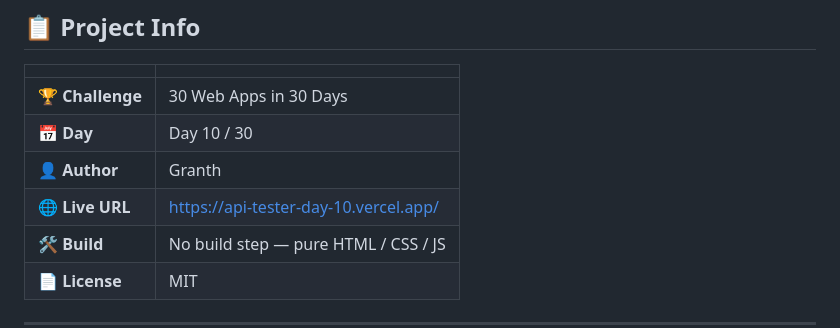
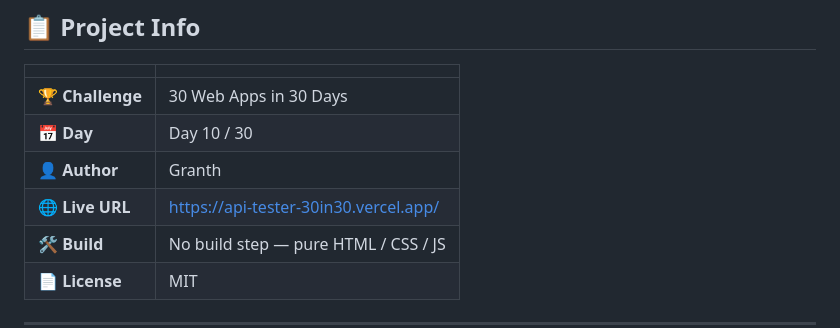
Before and after one commit to Granth2006/API-Tester-Day-10-30in30, a Markdown page: README.md, the part around one of its changes. Rendered like a GitHub page.

```diff
--- a/README.md
+++ b/README.md
@@ -74,7 +74,7 @@
 | 🏆 **Challenge** | 30 Web Apps in 30 Days |
 | 📅 **Day** | Day 10 / 30 |
 | 👤 **Author** | Granth |
-| 🌐 **Live URL** | [https://api-tester-day-10.vercel.app/](https://api-tester-day-10.vercel.app/) |
+| 🌐 **Live URL** | [https://api-tester-30in30.vercel.app/](https://api-tester-30in30.vercel.app/) |
 | 🛠️ **Build** | No build step — pure HTML / CSS / JS |
 | 📄 **License** | MIT |
 
```
Also changed, not shown: other parts of README.md (+2 -2 lines).
